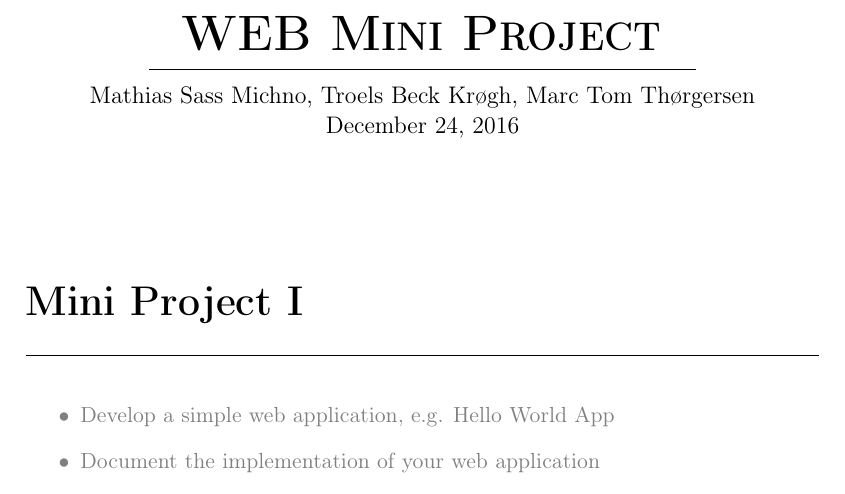
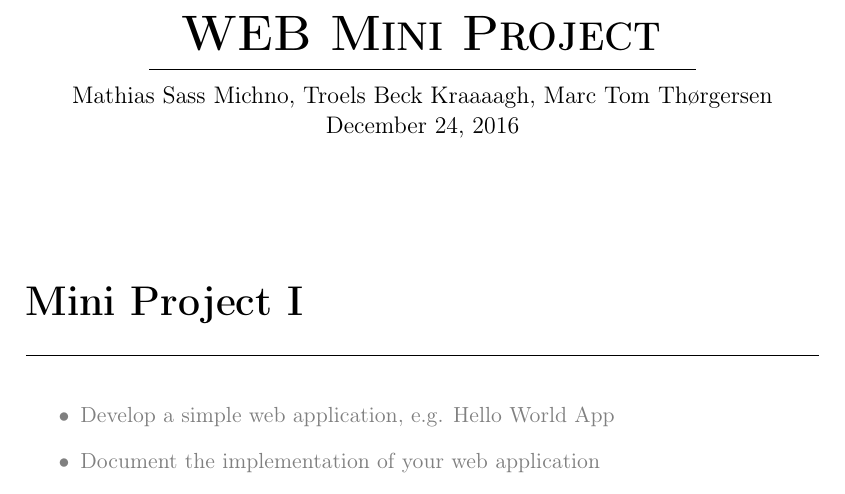
Before and after one commit to SW7JKMMTT/web_mini_project, a LaTeX book (soliryggen_doc/main.tex): part of the page, cut so that both start at the same text. Compiled offline with pdfLaTeX.

Commit message:
ehehehehehehe

```diff
--- a/soliryggen_doc/main.tex
+++ b/soliryggen_doc/main.tex
@@ -36,7 +36,7 @@
 
 % Meta-data
 \title{WEB Mini Project}
-\author{Mathias Sass Michno, Troels Beck Krøgh, Marc Tom Thørgersen}
+\author{Mathias Sass Michno, Troels Beck Kraaaagh, Marc Tom Thørgersen}
 \date{December 24, 2016}
 
 % Main modules
```
Also changed, not shown: soliryggen_doc/dist/deliverable.pdf, 2 other files.
